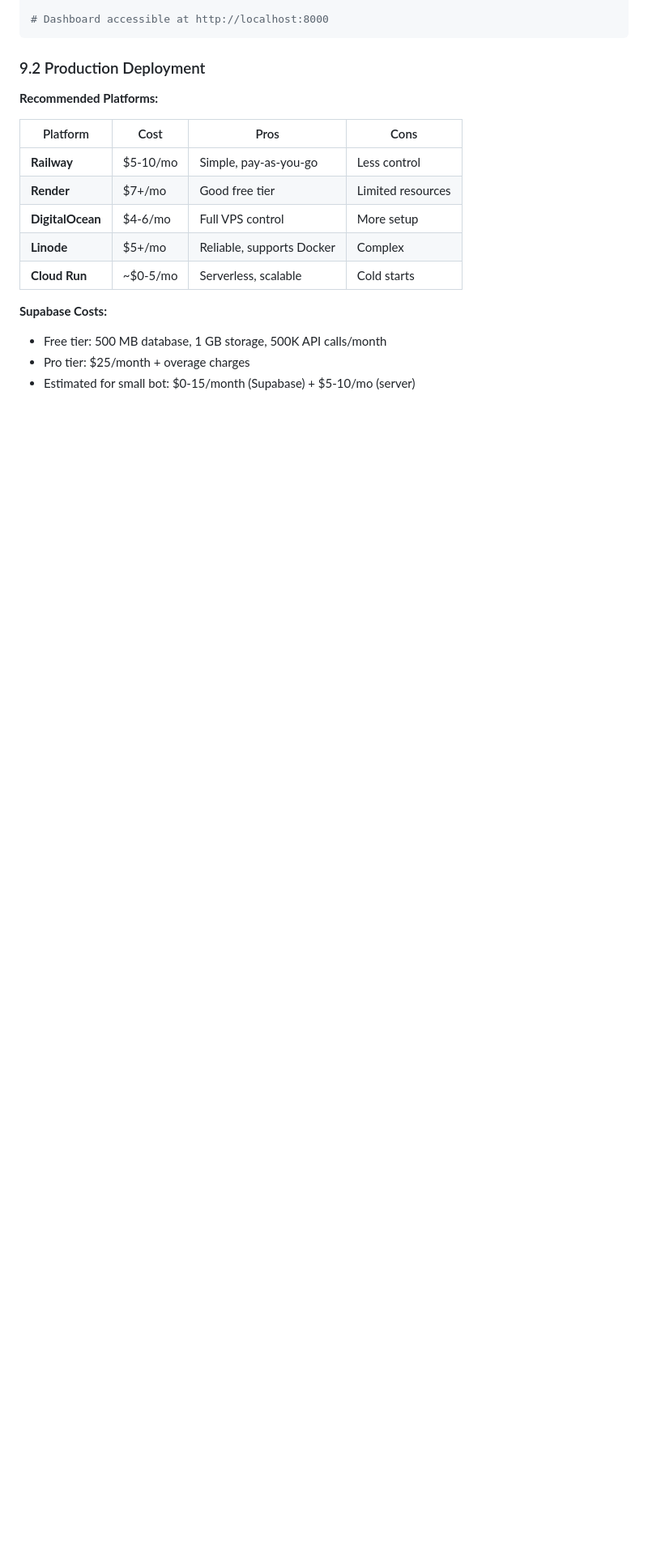
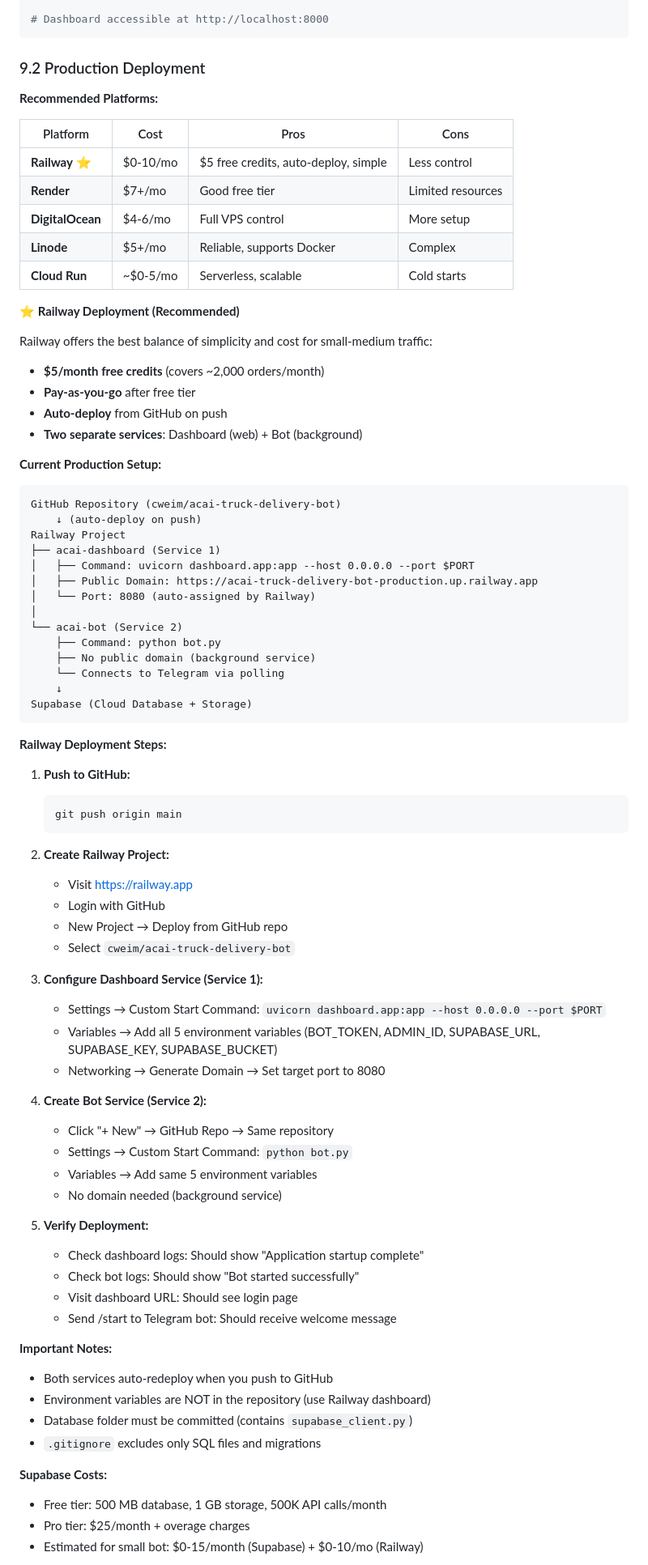
Before and after one commit to cweim/acai-truck-delivery-bot, a Markdown page: Tech_Specs.md, the part around one of its changes. Shown at 81% size. GitHub-like rendering; blank space fills up the shorter version.

Commit message:
Update Tech_Specs.md with Railway deployment details

````diff
--- a/Tech_Specs.md
+++ b/Tech_Specs.md
@@ -598,14 +598,76 @@ uvicorn dashboard.app:app --reload
 
 | Platform | Cost | Pros | Cons |
 |----------|------|------|------|
-| **Railway** | $5-10/mo | Simple, pay-as-you-go | Less control |
+| **Railway** ⭐ | $0-10/mo | $5 free credits, auto-deploy, simple | Less control |
 | **Render** | $7+/mo | Good free tier | Limited resources |
 | **DigitalOcean** | $4-6/mo | Full VPS control | More setup |
 | **Linode** | $5+/mo | Reliable, supports Docker | Complex |
 | **Cloud Run** | ~$0-5/mo | Serverless, scalable | Cold starts |
 
+**⭐ Railway Deployment (Recommended)**
+
+Railway offers the best balance of simplicity and cost for small-medium traffic:
+- **$5/month free credits** (covers ~2,000 orders/month)
+- **Pay-as-you-go** after free tier
+- **Auto-deploy** from GitHub on push
+- **Two separate services**: Dashboard (web) + Bot (background)
+
+**Current Production Setup:**
+```
+GitHub Repository (cweim/acai-truck-delivery-bot)
+    ↓ (auto-deploy on push)
+Railway Project
+├── acai-dashboard (Service 1)
+│   ├── Command: uvicorn dashboard.app:app --host 0.0.0.0 --port $PORT
+│   ├── Public Domain: https://acai-truck-delivery-bot-production.up.railway.app
+│   └── Port: 8080 (auto-assigned by Railway)
+│
+└── acai-bot (Service 2)
+    ├── Command: python bot.py
+    ├── No public domain (background service)
+    └── Connects to Telegram via polling
+    ↓
+Supabase (Cloud Database + Storage)
+```
+
+**Railway Deployment Steps:**
+
+1. **Push to GitHub:**
+   ```bash
+   git push origin main
+   ```
+
+2. **Create Railway Project:**
+   - Visit https://railway.app
+   - Login with GitHub
+   - New Project → Deploy from GitHub repo
+   - Select `cweim/acai-truck-delivery-bot`
+
+3. **Configure Dashboard Service (Service 1):**
+   - Settings → Custom Start Command: `uvicorn dashboard.app:app --host 0.0.0.0 --port $PORT`
+   - Variables → Add all 5 environment variables (BOT_TOKEN, ADMIN_ID, SUPABASE_URL, SUPABASE_KEY, SUPABASE_BUCKET)
+   - Networking → Generate Domain → Set target port to 8080
+
+4. **Create Bot Service (Service 2):**
+   - Click "+ New" → GitHub Repo → Same repository
+   - Settings → Custom Start Command: `python bot.py`
+   - Variables → Add same 5 environment variables
+   - No domain needed (background service)
+
+5. **Verify Deployment:**
+   - Check dashboard logs: Should show "Application startup complete"
+   - Check bot logs: Should show "Bot started successfully"
+   - Visit dashboard URL: Should see login page
+   - Send /start to Telegram bot: Should receive welcome message
+
+**Important Notes:**
+- Both services auto-redeploy when you push to GitHub
+- Environment variables are NOT in the repository (use Railway dashboard)
+- Database folder must be committed (contains `supabase_client.py`)
+- `.gitignore` excludes only SQL files and migrations
+
 **Supabase Costs:**
 - Free tier: 500 MB database, 1 GB storage, 500K API calls/month
 - Pro tier: $25/month + overage charges
-- Estimated for small bot: $0-15/month (Supabase) + $5-10/mo (server)
+- Estimated for small bot: $0-15/month (Supabase) + $0-10/mo (Railway)
 
````
Also changed, not shown: other parts of Tech_Specs.md (+4 -8 lines).
